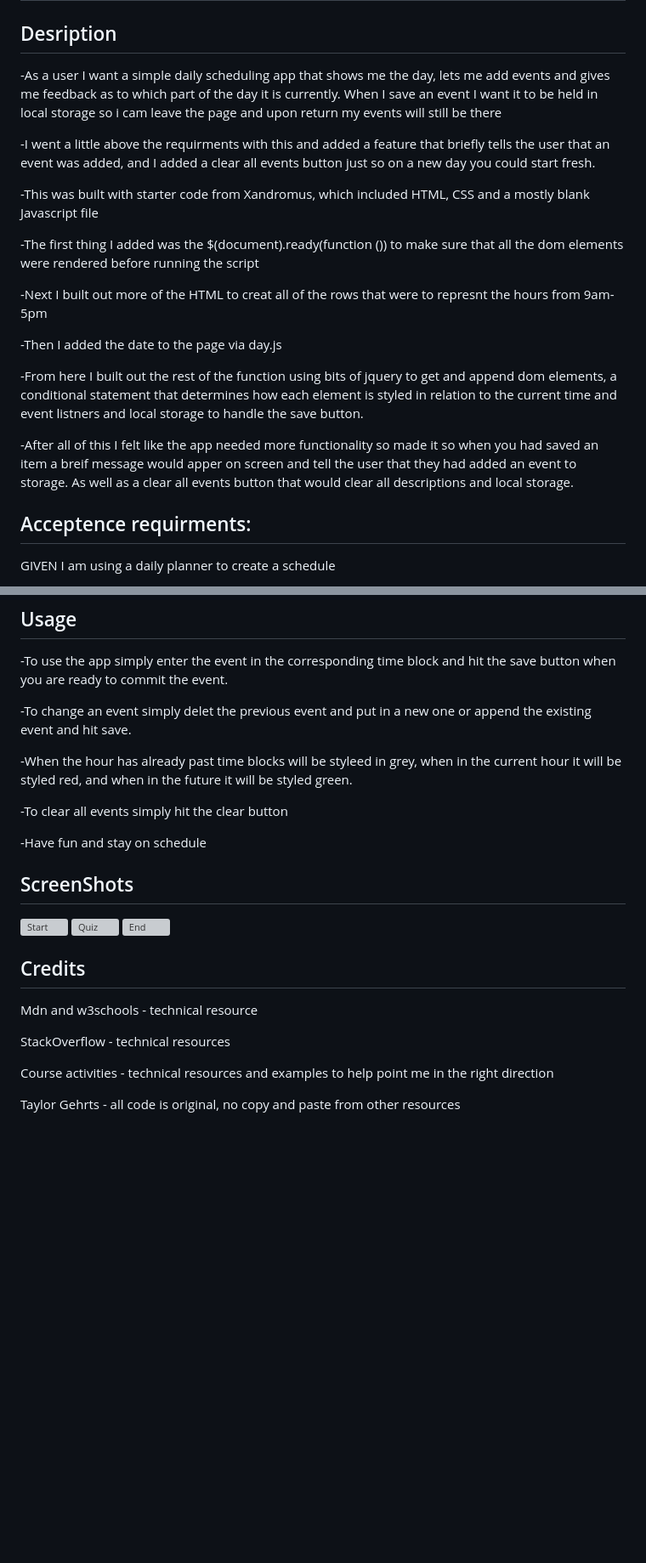
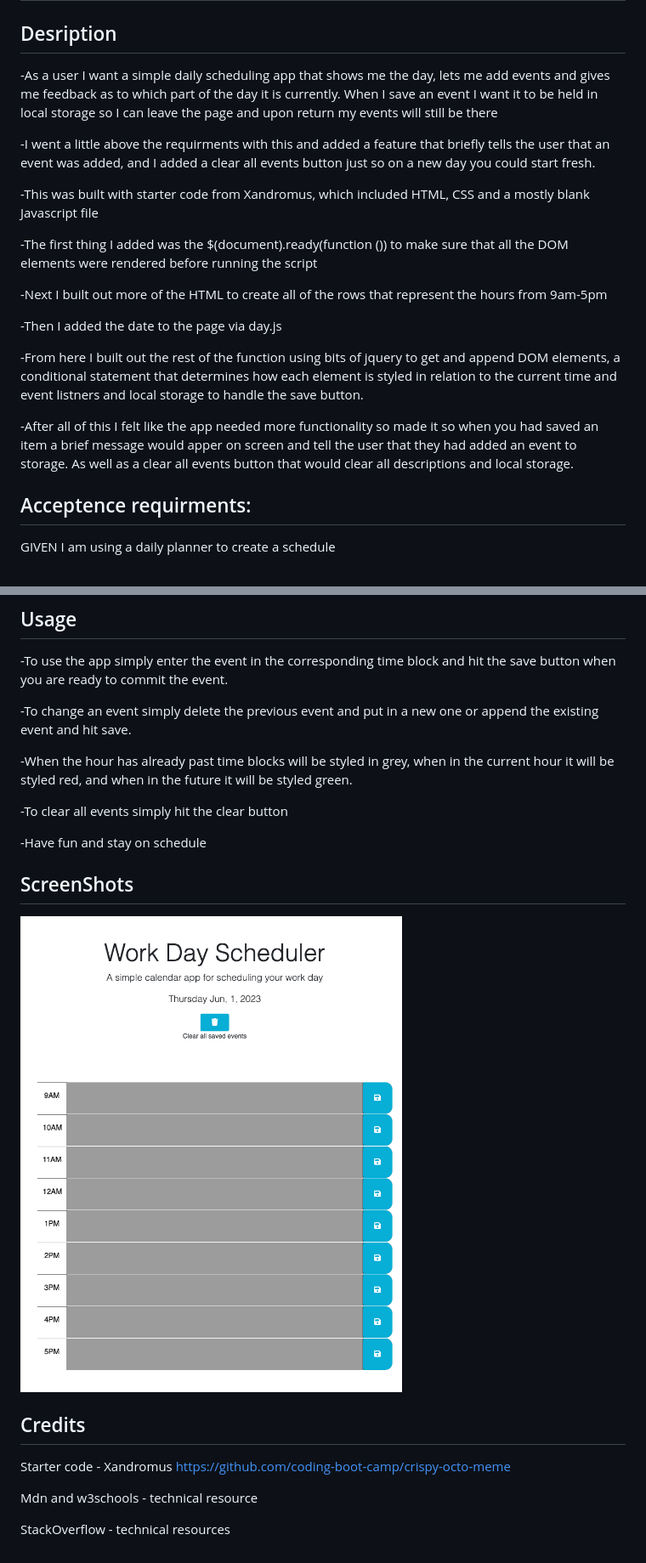
Before and after one commit to taylorgehrts/Taylors_Calander_app, a Markdown page: README.md, 2 parts joined by grey strips. Shown: that part at 85% size. Rendered like a GitHub page; pictures changed too: Assets/taylorgehrts.github.io_Taylors_Calander_app_.png (added); blank space fills up the shorter version; grey boxes are pictures that could not be loaded.

Commit message:
finished ReadMe and cleaned up the formating, added final comments

```diff
--- a/README.md
+++ b/README.md
@@ -4,21 +4,21 @@
 ## Desription
 
 
--As a user I want a simple daily scheduling app that shows me the day, lets me add events and gives me feedback as to which part of the day it is currently.  When I save an event I want it to be held in local storage so i cam leave the page and upon return my events will still be there
+-As a user I want a simple daily scheduling app that shows me the day, lets me add events and gives me feedback as to which part of the day it is currently.  When I save an event I want it to be held in local storage so I can leave the page and upon return my events will still be there
 
 -I went a little above the requirments with this and added a feature that briefly tells the user that an event was added, and I added a clear all events button just so on a new day you could start fresh.
 
 -This was built with starter code from Xandromus, which included HTML, CSS and a mostly blank Javascript file
 
--The first thing I added was the $(document).ready(function ()) to make sure that all the dom elements were rendered before running the script
+-The first thing I added was the $(document).ready(function ()) to make sure that all the DOM elements were rendered before running the script
 
--Next I built out more of the HTML to creat all of the rows that were to represnt the hours from 9am-5pm
+-Next I built out more of the HTML to create all of the rows that represent the hours from 9am-5pm
 
 -Then I added the date to the page via day.js
 
--From here I built out the rest of the function using bits of jquery to get and append dom elements, a conditional statement that determines how each element is styled in relation to the current time and event listners and local storage to handle the save button.
+-From here I built out the rest of the function using bits of jquery to get and append DOM elements, a conditional statement that determines how each element is styled in relation to the current time and event listners and local storage to handle the save button.
 
--After all of this I felt like the app needed more functionality so made it so when you had saved an item a breif message would apper on screen and tell the user that they had added an event to storage. As well as a clear all events button that would clear all descriptions and local storage.
+-After all of this I felt like the app needed more functionality so made it so when you had saved an item a brief message would apper on screen and tell the user that they had added an event to storage. As well as a clear all events button that would clear all descriptions and local storage.
 
 ## Acceptence requirments:
 
@@ -54,9 +54,9 @@ follow this link to checkout the finished page https://taylorgehrts.github.io/Ta
 
 -To use the app simply enter the event in the corresponding time block and hit the save button when you are ready to commit the event.
 
--To change an event simply delet the previous event and put in a new one or append the existing event and hit save.
+-To change an event simply delete the previous event and put in a new one or append the existing event and hit save.
 
--When the hour has already past time blocks will be styleed in grey, when in the current hour it will be styled red, and when in the future it will be styled green.
+-When the hour has already past time blocks will be styled in grey, when in the current hour it will be styled red, and when in the future it will be styled green.
 
 -To clear all events simply hit the clear button
 
@@ -65,18 +65,13 @@ follow this link to checkout the finished page https://taylorgehrts.github.io/Ta
 ## ScreenShots
 
 
-![Start](./assets/Images/Start.png)
-![Quiz](./assets/Images/Quiz.png)
-![End](./assets/Images/End%20Screen.png)
+![Start](./Assets/taylorgehrts.github.io_Taylors_Calander_app_.png)
+
 
 
 ## Credits
-
+Starter code - Xandromus https://github.com/coding-boot-camp/crispy-octo-meme
 
 Mdn and w3schools - technical resource
 
 StackOverflow - technical resources
-
-Course activities - technical resources and examples to help point me in the right direction
-
-Taylor Gehrts - all code is original, no copy and paste from other resources
```
Also changed, not shown: 2 other files.
